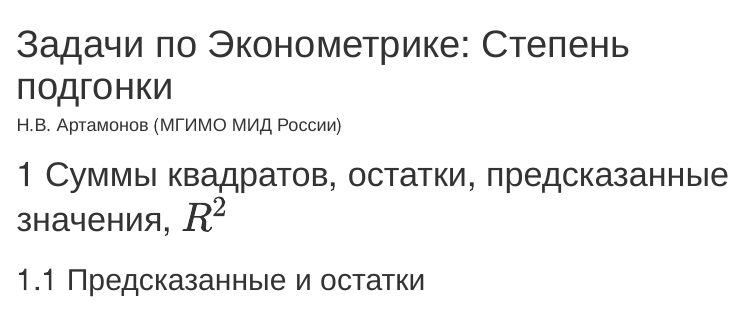
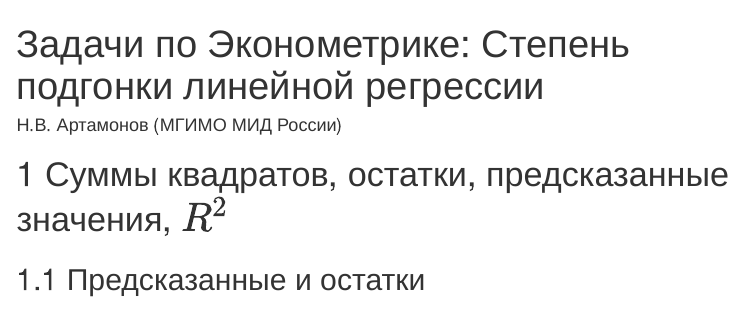
Before and after one commit to artamonoff/econometrica, an R Markdown document (econometrica-1/exercises/list03-goodness-of-fit.Rmd): the page in a window 1100 px wide, from its top. Rendered offline with R 4.5, knitr and Pandoc, with nearby package versions; the code chunks are not run, so their results and figures are left out; menus at the side of the page are left out.

Commit message:
Update list03-goodness-of-fit.Rmd

```diff
--- a/econometrica-1/exercises/list03-goodness-of-fit.Rmd
+++ b/econometrica-1/exercises/list03-goodness-of-fit.Rmd
@@ -1,5 +1,5 @@
 ---
-title: 'Задачи по Эконометрике: Степень подгонки'
+title: 'Задачи по Эконометрике: Степень подгонки линейной регрессии'
 author: "Н.В. Артамонов (МГИМО МИД России)"
 output:
   html_document:
```
